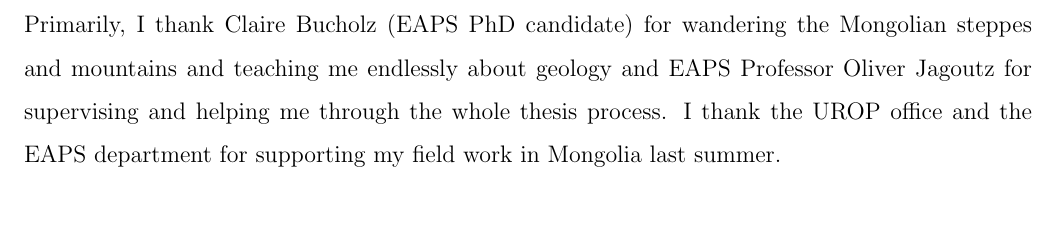
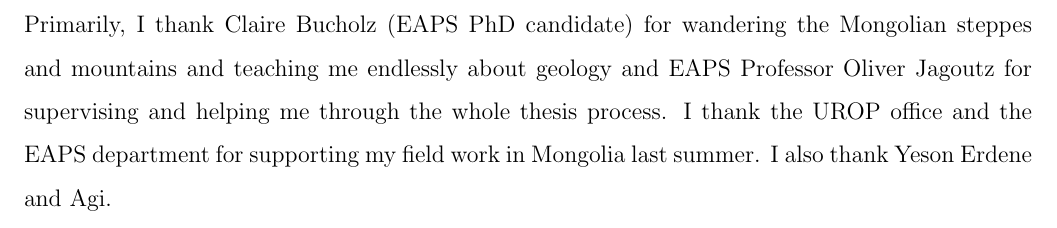
Before and after one commit to tbenthompson/shargyn, a LaTeX thesis (writing/paper/main.tex): part of page 3 of 41, cut so that both start at the same text. Compiled offline with pdfLaTeX.

Commit message:
finalizing

```diff
--- a/writing/paper/main.tex
+++ b/writing/paper/main.tex
@@ -25,7 +25,7 @@
 \include{abstract}
 
 \section*{Acknowledgments}
-Primarily, I thank Claire Bucholz (EAPS PhD candidate) for wandering the Mongolian steppes and mountains and teaching me endlessly about geology and EAPS Professor Oliver Jagoutz for supervising and helping me through the whole thesis process. I thank the UROP office and the EAPS department for supporting my field work in Mongolia last summer.
+Primarily, I thank Claire Bucholz (EAPS PhD candidate) for wandering the Mongolian steppes and mountains and teaching me endlessly about geology and EAPS Professor Oliver Jagoutz for supervising and helping me through the whole thesis process. I thank the UROP office and the EAPS department for supporting my field work in Mongolia last summer. I also thank Yeson Erdene and Agi.
 
 \tableofcontents
 \listoffigures
```
